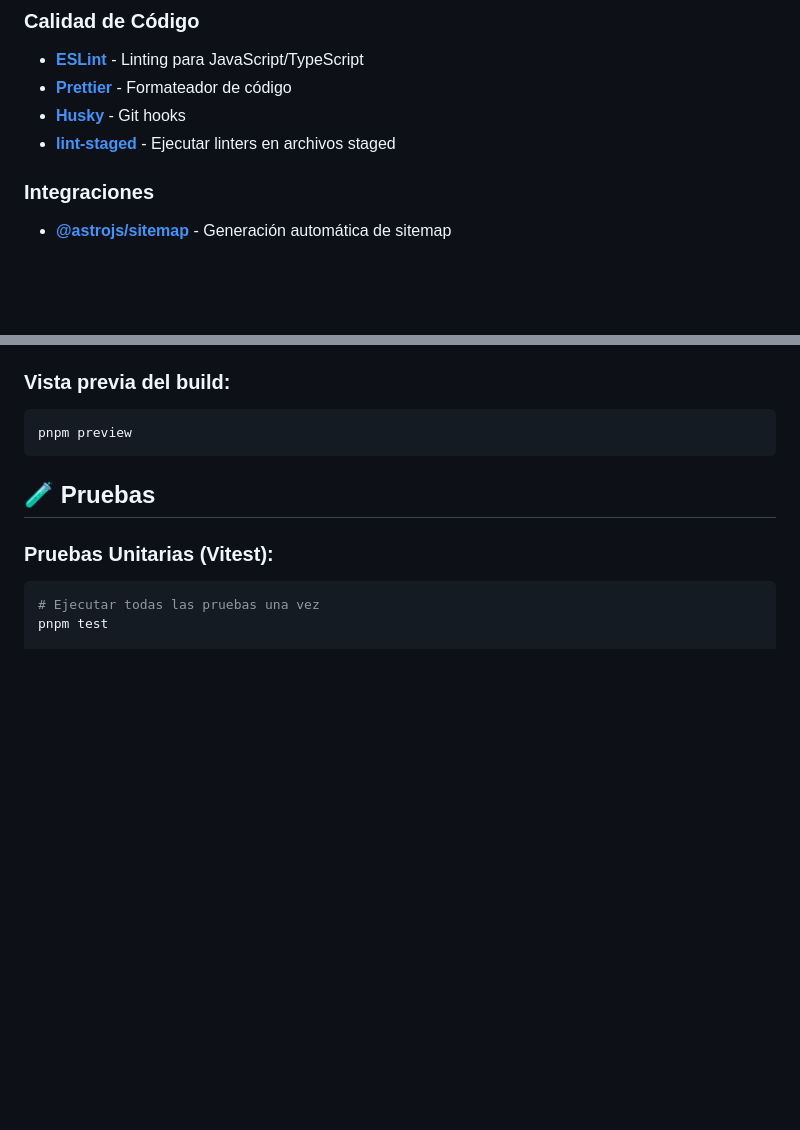
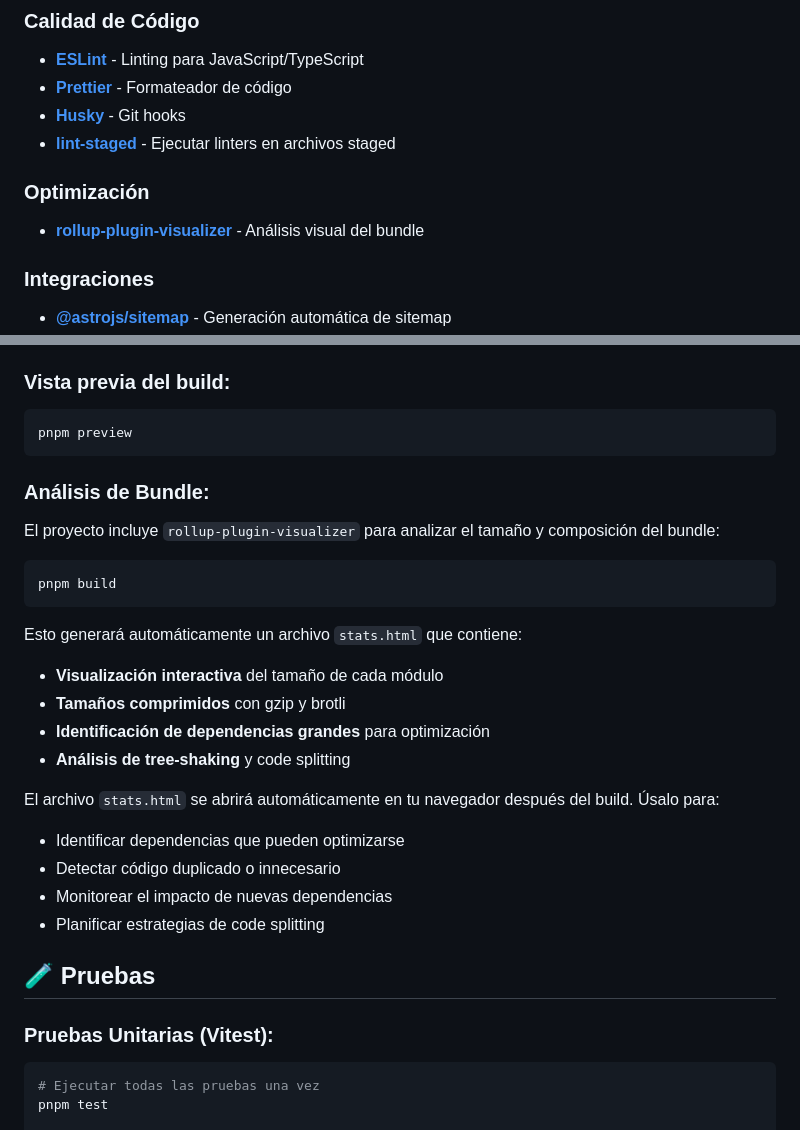
Before and after one commit to rivera-refrigeracion/website-astro, a Markdown page: README.md, 2 parts joined by grey strips. Rendered like a GitHub page; blank space fills up the shorter version.

````diff
--- a/README.md
+++ b/README.md
@@ -60,6 +60,10 @@ Este sitio web está construido con tecnologías modernas para proporcionar una
 - **[Prettier](https://prettier.io/)** - Formateador de código
 - **[Husky](https://typicode.github.io/husky/)** - Git hooks
 - **[lint-staged](https://github.com/okonet/lint-staged)** - Ejecutar linters en archivos staged
+
+### Optimización
+
+- **[rollup-plugin-visualizer](https://github.com/btd/rollup-plugin-visualizer)** - Análisis visual del bundle
 
 ### Integraciones
 
@@ -151,6 +155,28 @@ Los archivos de producción se generarán en la carpeta `dist/`.
 ```bash
 pnpm preview
 ```
+
+### Análisis de Bundle:
+
+El proyecto incluye `rollup-plugin-visualizer` para analizar el tamaño y composición del bundle:
+
+```bash
+pnpm build
+```
+
+Esto generará automáticamente un archivo `stats.html` que contiene:
+
+- **Visualización interactiva** del tamaño de cada módulo
+- **Tamaños comprimidos** con gzip y brotli
+- **Identificación de dependencias grandes** para optimización
+- **Análisis de tree-shaking** y code splitting
+
+El archivo `stats.html` se abrirá automáticamente en tu navegador después del build. Úsalo para:
+
+- Identificar dependencias que pueden optimizarse
+- Detectar código duplicado o innecesario
+- Monitorear el impacto de nuevas dependencias
+- Planificar estrategias de code splitting
 
 ## 🧪 Pruebas
 
````
Also changed, not shown: AGENTS.md (+25 -0 lines).
